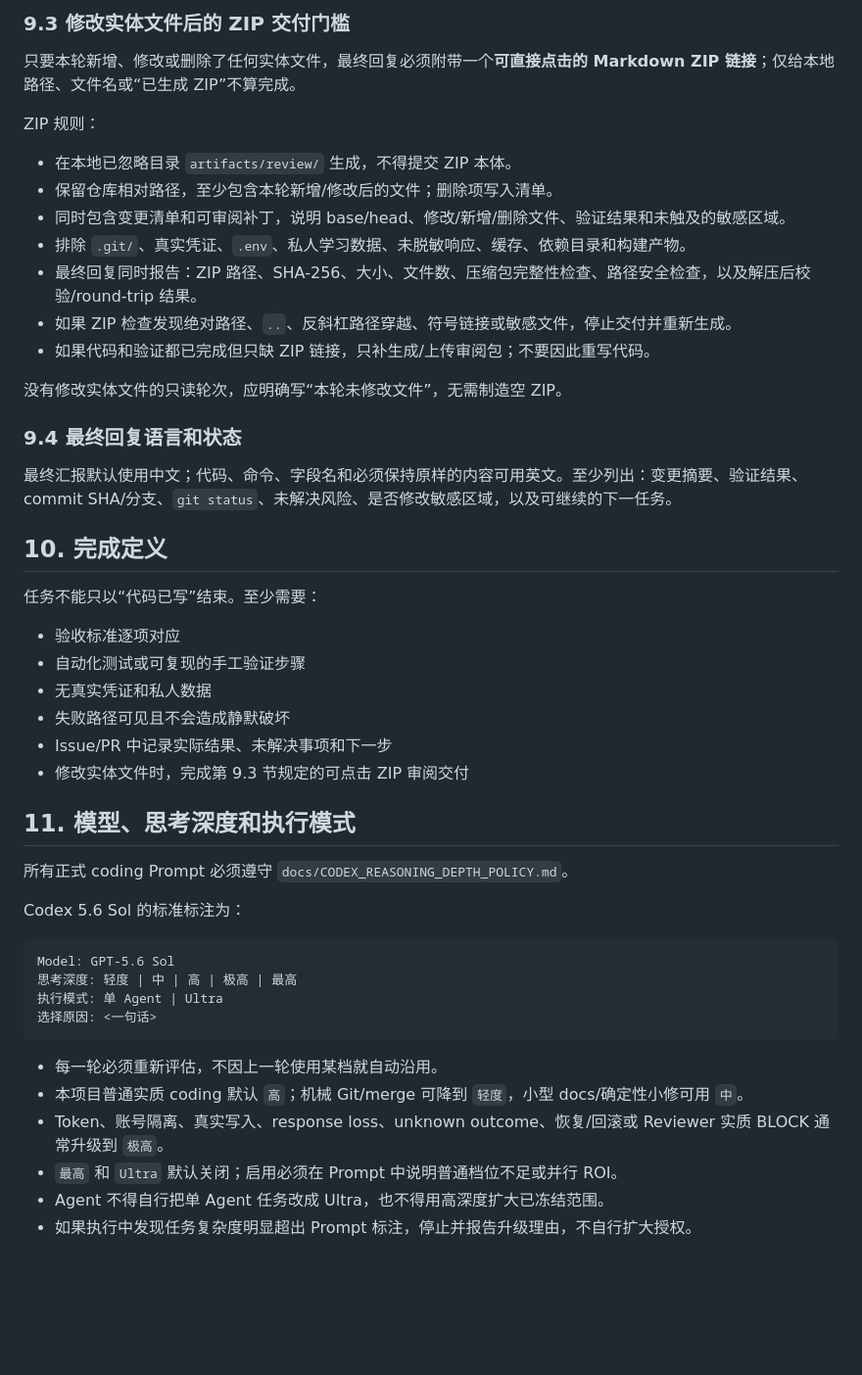
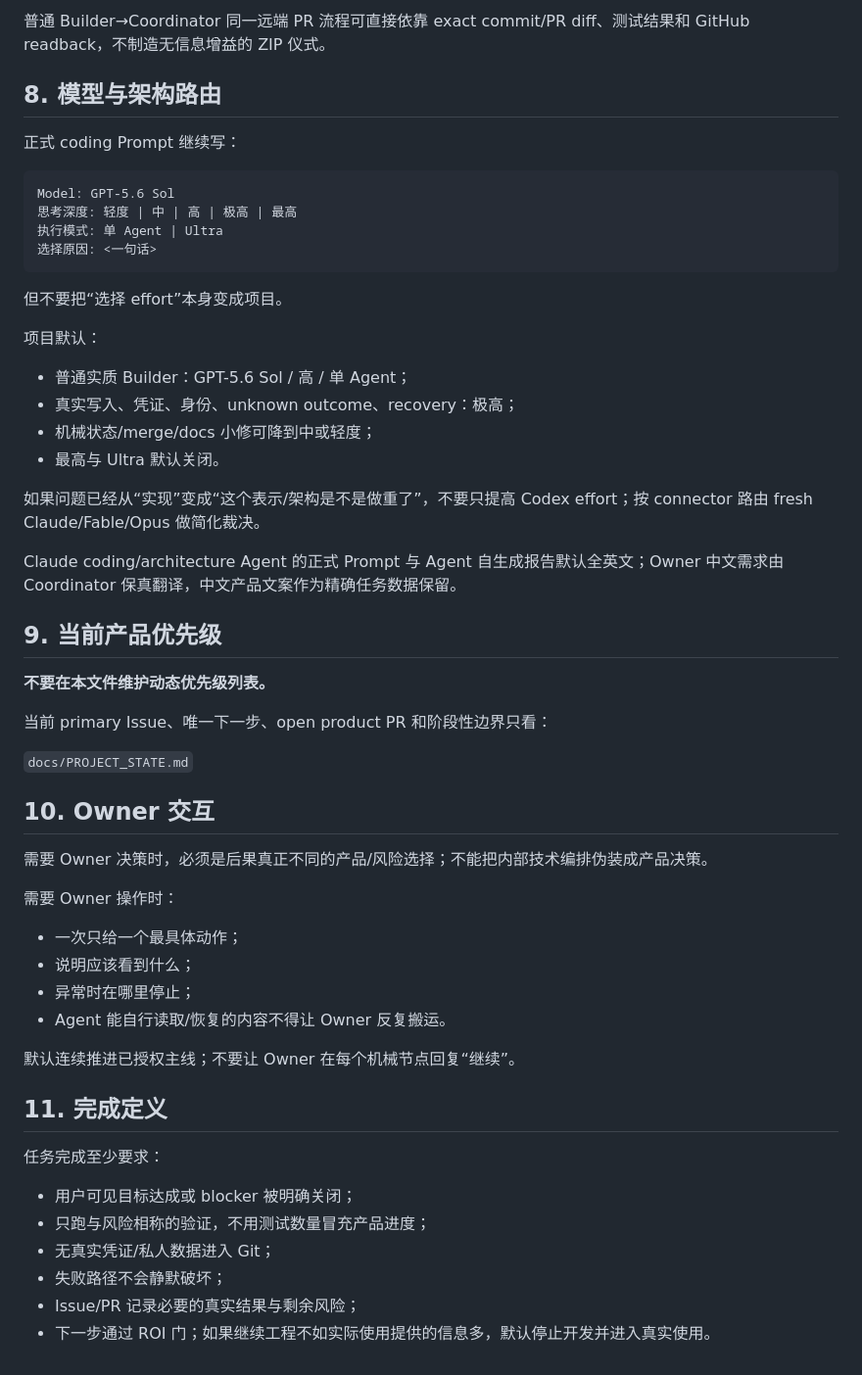
Before and after one commit to davidqyc/momo-moreEfficient, a Markdown page: AGENTS.md, the part around one of its changes. Shown at 98% size. Drawn GitHub-style; blank space fills up the shorter version.

````diff
--- a/AGENTS.md
+++ b/AGENTS.md
@@ -119,40 +142,9 @@
 
-### 9.3 修改实体文件后的 ZIP 交付门槛
+普通 Builder→Coordinator 同一远端 PR 流程可直接依靠 exact commit/PR diff、测试结果和 GitHub readback，不制造无信息增益的 ZIP 仪式。
 
-只要本轮新增、修改或删除了任何实体文件，最终回复必须附带一个**可直接点击的 Markdown ZIP 链接**；仅给本地路径、文件名或“已生成 ZIP”不算完成。
+## 8. 模型与架构路由
 
-ZIP 规则：
-
-- 在本地已忽略目录 `artifacts/review/` 生成，不得提交 ZIP 本体。
-- 保留仓库相对路径，至少包含本轮新增/修改后的文件；删除项写入清单。
-- 同时包含变更清单和可审阅补丁，说明 base/head、修改/新增/删除文件、验证结果和未触及的敏感区域。
-- 排除 `.git/`、真实凭证、`.env`、私人学习数据、未脱敏响应、缓存、依赖目录和构建产物。
-- 最终回复同时报告：ZIP 路径、SHA-256、大小、文件数、压缩包完整性检查、路径安全检查，以及解压后校验/round-trip 结果。
-- 如果 ZIP 检查发现绝对路径、`..`、反斜杠路径穿越、符号链接或敏感文件，停止交付并重新生成。
-- 如果代码和验证都已完成但只缺 ZIP 链接，只补生成/上传审阅包；不要因此重写代码。
-
-没有修改实体文件的只读轮次，应明确写“本轮未修改文件”，无需制造空 ZIP。
-
-### 9.4 最终回复语言和状态
-
-最终汇报默认使用中文；代码、命令、字段名和必须保持原样的内容可用英文。至少列出：变更摘要、验证结果、commit SHA/分支、`git status`、未解决风险、是否修改敏感区域，以及可继续的下一任务。
-
-## 10. 完成定义
-
-任务不能只以“代码已写”结束。至少需要：
-
-- 验收标准逐项对应
-- 自动化测试或可复现的手工验证步骤
-- 无真实凭证和私人数据
-- 失败路径可见且不会造成静默破坏
-- Issue/PR 中记录实际结果、未解决事项和下一步
-- 修改实体文件时，完成第 9.3 节规定的可点击 ZIP 审阅交付
-
-## 11. 模型、思考深度和执行模式
-
-所有正式 coding Prompt 必须遵守 `docs/CODEX_REASONING_DEPTH_POLICY.md`。
-
-Codex 5.6 Sol 的标准标注为：
+正式 coding Prompt 继续写：
 
 ```text
 Model: GPT-5.6 Sol
@@ -161,9 +153,47 @@ Model: GPT-5.6 Sol
 选择原因: <一句话>
 ```
 
-- 每一轮必须重新评估，不因上一轮使用某档就自动沿用。
-- 本项目普通实质 coding 默认 `高`；机械 Git/merge 可降到 `轻度`，小型 docs/确定性小修可用 `中`。
-- Token、账号隔离、真实写入、response loss、unknown outcome、恢复/回滚或 Reviewer 实质 BLOCK 通常升级到 `极高`。
-- `最高` 和 `Ultra` 默认关闭；启用必须在 Prompt 中说明普通档位不足或并行 ROI。
-- Agent 不得自行把单 Agent 任务改成 Ultra，也不得用高深度扩大已冻结范围。
-- 如果执行中发现任务复杂度明显超出 Prompt 标注，停止并报告升级理由，不自行扩大授权。
+但不要把“选择 effort”本身变成项目。
+
+项目默认：
+
+- 普通实质 Builder：GPT-5.6 Sol / 高 / 单 Agent；
+- 真实写入、凭证、身份、unknown outcome、recovery：极高；
+- 机械状态/merge/docs 小修可降到中或轻度；
+- 最高与 Ultra 默认关闭。
+
+如果问题已经从“实现”变成“这个表示/架构是不是做重了”，不要只提高 Codex effort；按 connector 路由 fresh Claude/Fable/Opus 做简化裁决。
+
+Claude coding/architecture Agent 的正式 Prompt 与 Agent 自生成报告默认全英文；Owner 中文需求由 Coordinator 保真翻译，中文产品文案作为精确任务数据保留。
+
+## 9. 当前产品优先级
+
+**不要在本文件维护动态优先级列表。**
+
+当前 primary Issue、唯一下一步、open product PR 和阶段性边界只看：
+
+`docs/PROJECT_STATE.md`
+
+## 10. Owner 交互
+
+需要 Owner 决策时，必须是后果真正不同的产品/风险选择；不能把内部技术编排伪装成产品决策。
+
+需要 Owner 操作时：
+
+- 一次只给一个最具体动作；
+- 说明应该看到什么；
+- 异常时在哪里停止；
+- Agent 能自行读取/恢复的内容不得让 Owner 反复搬运。
+
+默认连续推进已授权主线；不要让 Owner 在每个机械节点回复“继续”。
+
+## 11. 完成定义
+
+任务完成至少要求：
+
+- 用户可见目标达成或 blocker 被明确关闭；
+- 只跑与风险相称的验证，不用测试数量冒充产品进度；
+- 无真实凭证/私人数据进入 Git；
+- 失败路径不会静默破坏；
+- Issue/PR 记录必要的真实结果与剩余风险；
+- 下一步通过 ROI 门；如果继续工程不如实际使用提供的信息多，默认停止开发并进入真实使用。
````
Also changed, not shown: other parts of AGENTS.md (+102 -79 lines).
